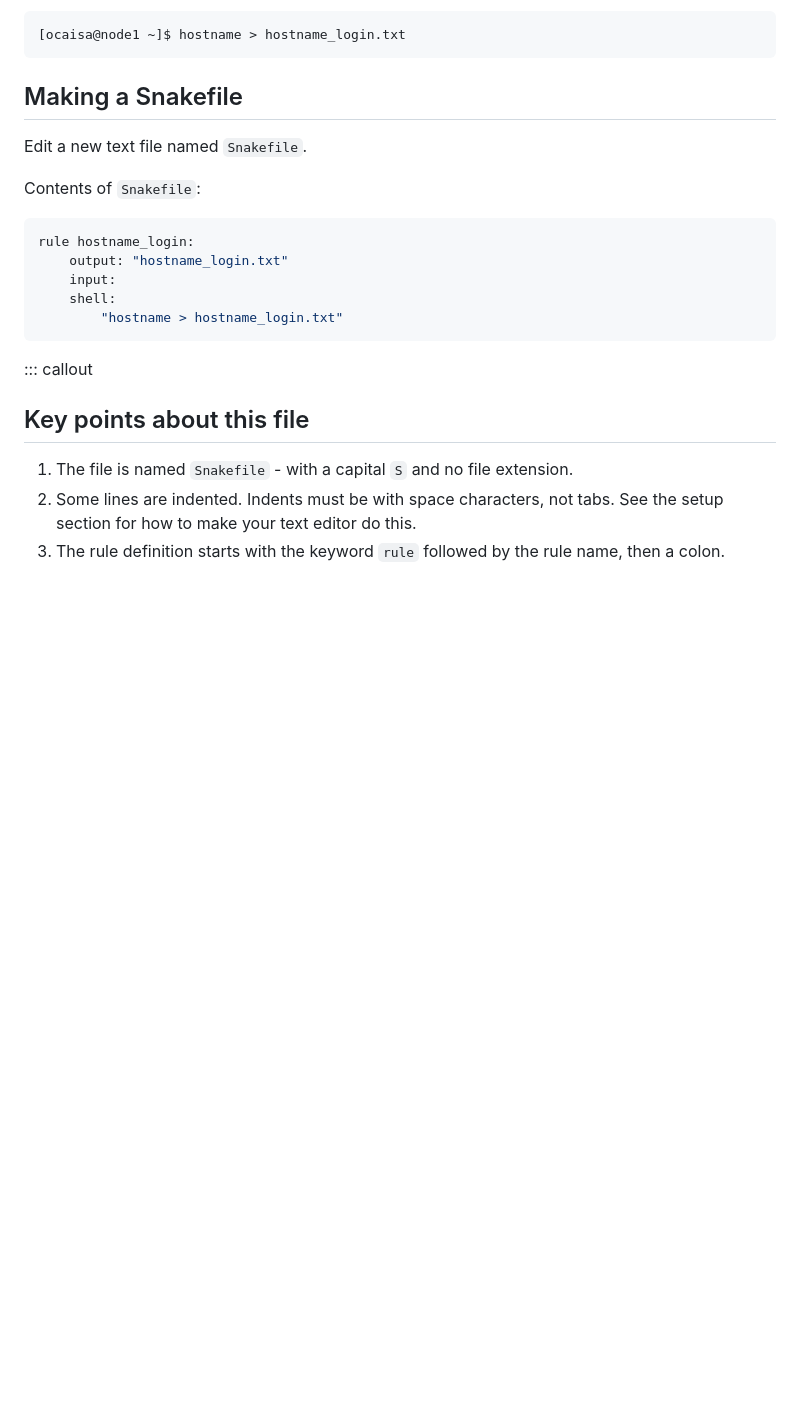
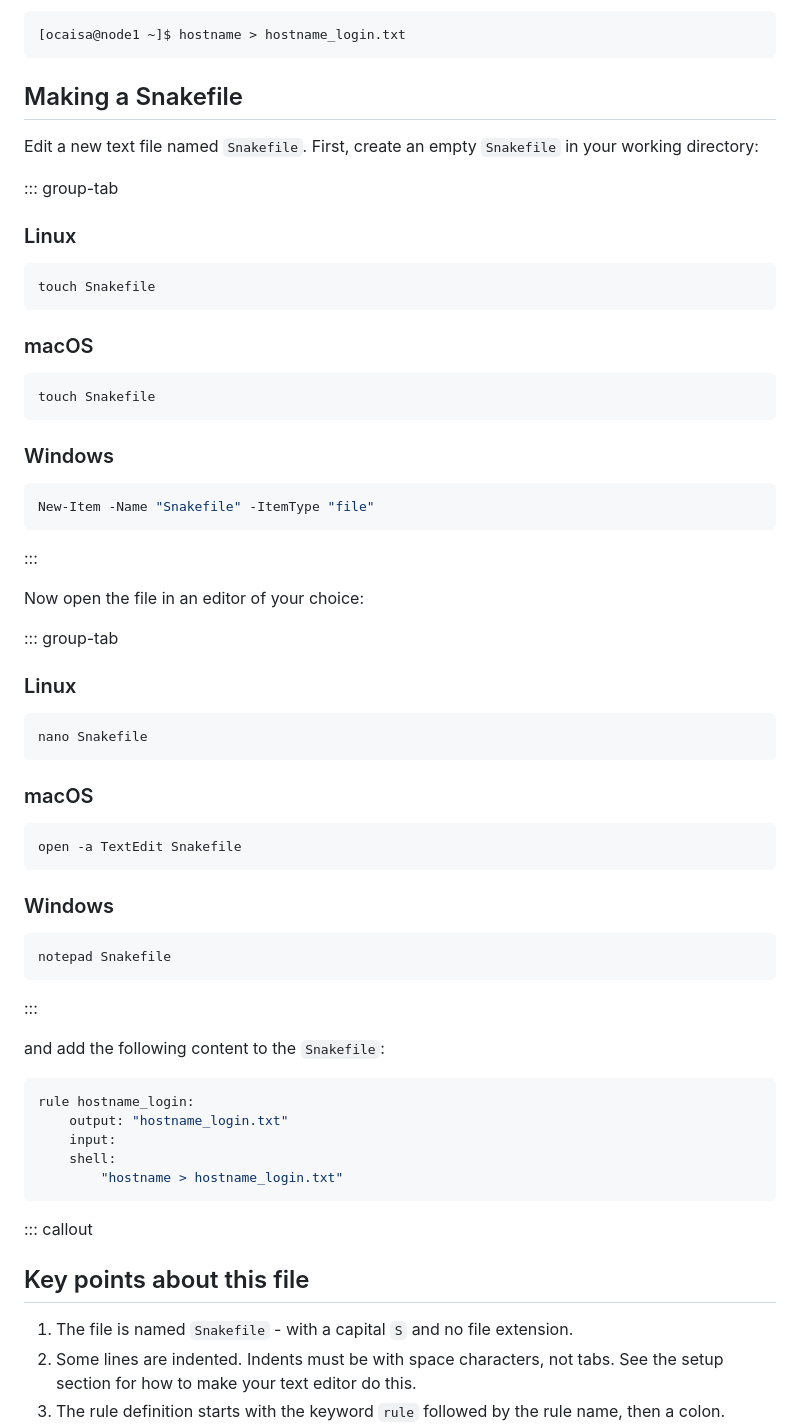
Before and after one commit to carpentries-incubator/hpc-workflows, a Markdown page: episodes/01-introduction.md, the part around one of its changes. Drawn GitHub-style; blank space fills up the shorter version.

````diff
--- a/episodes/01-introduction.md
+++ b/episodes/01-introduction.md
@@ -55,8 +55,55 @@ your workflow, so let's redirect the output to a file:
 ## Making a Snakefile
 
 Edit a new text file named `Snakefile`.
+First, create an empty `Snakefile` in your working directory:
 
-Contents of `Snakefile`:
+::: group-tab
+
+### Linux
+
+```bash
+touch Snakefile
+```
+
+### macOS
+
+```bash
+touch Snakefile
+```
+
+### Windows
+
+```powershell
+New-Item -Name "Snakefile" -ItemType "file"
+```
+
+:::
+
+Now open the file in an editor of your choice:
+
+::: group-tab
+
+### Linux
+
+```bash
+nano Snakefile
+```
+
+### macOS
+
+```bash
+open -a TextEdit Snakefile
+```
+
+### Windows
+
+```powershell
+notepad Snakefile
+```
+
+:::
+
+and add the following content to the `Snakefile`:
 
 ```python
 rule hostname_login:
````
Also changed, not shown: other parts of episodes/01-introduction.md (+34 -15 lines).
